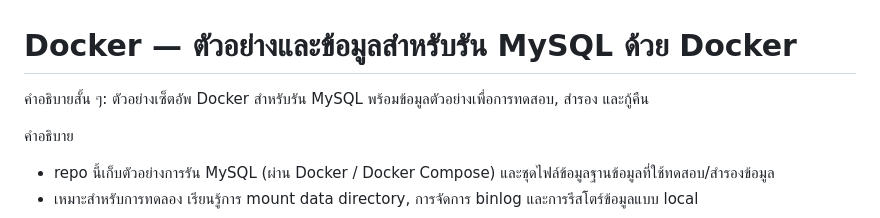
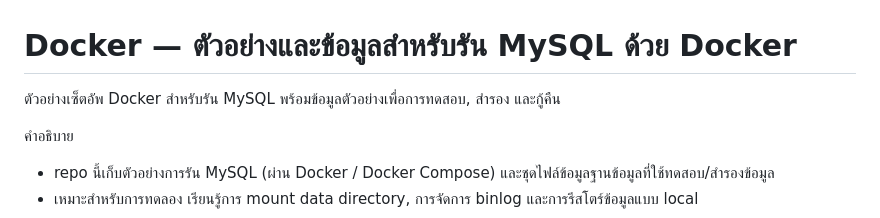
Before and after one commit to sunggii/tutorial-Docker, a Markdown page: README.md, the part around the change. Rendered like a GitHub page.

Commit message:
Update README description for MySQL Docker setup

```diff
--- a/README.md
+++ b/README.md
@@ -1,6 +1,6 @@
 # Docker — ตัวอย่างและข้อมูลสำหรับรัน MySQL ด้วย Docker
 
-คำอธิบายสั้น ๆ: ตัวอย่างเซ็ตอัพ Docker สำหรับรัน MySQL พร้อมข้อมูลตัวอย่างเพื่อการทดสอบ, สำรอง และกู้คืน
+ตัวอย่างเซ็ตอัพ Docker สำหรับรัน MySQL พร้อมข้อมูลตัวอย่างเพื่อการทดสอบ, สำรอง และกู้คืน
 
 คำอธิบาย
 - repo นี้เก็บตัวอย่างการรัน MySQL (ผ่าน Docker / Docker Compose) และชุดไฟล์ข้อมูลฐานข้อมูลที่ใช้ทดสอบ/สำรองข้อมูล
```
